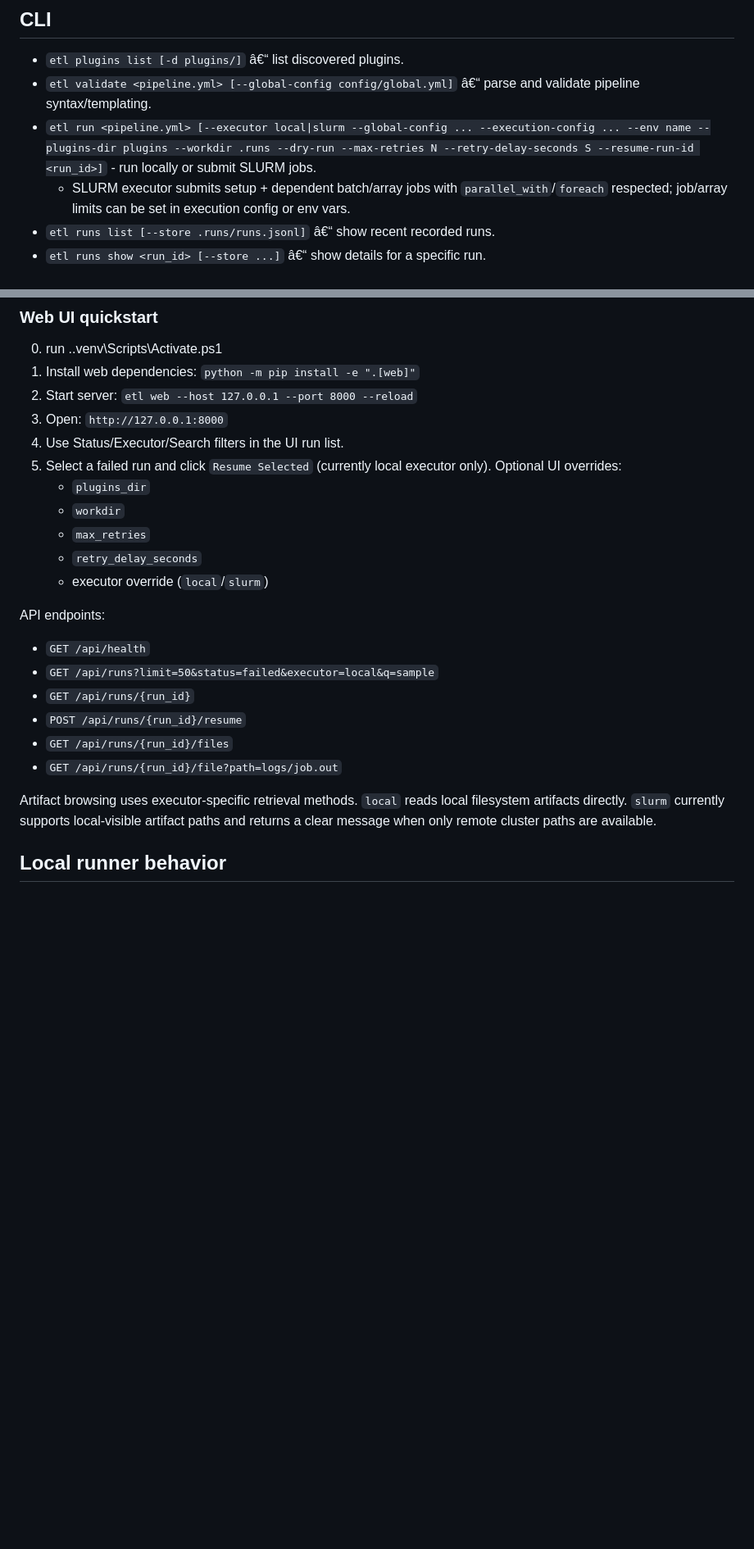
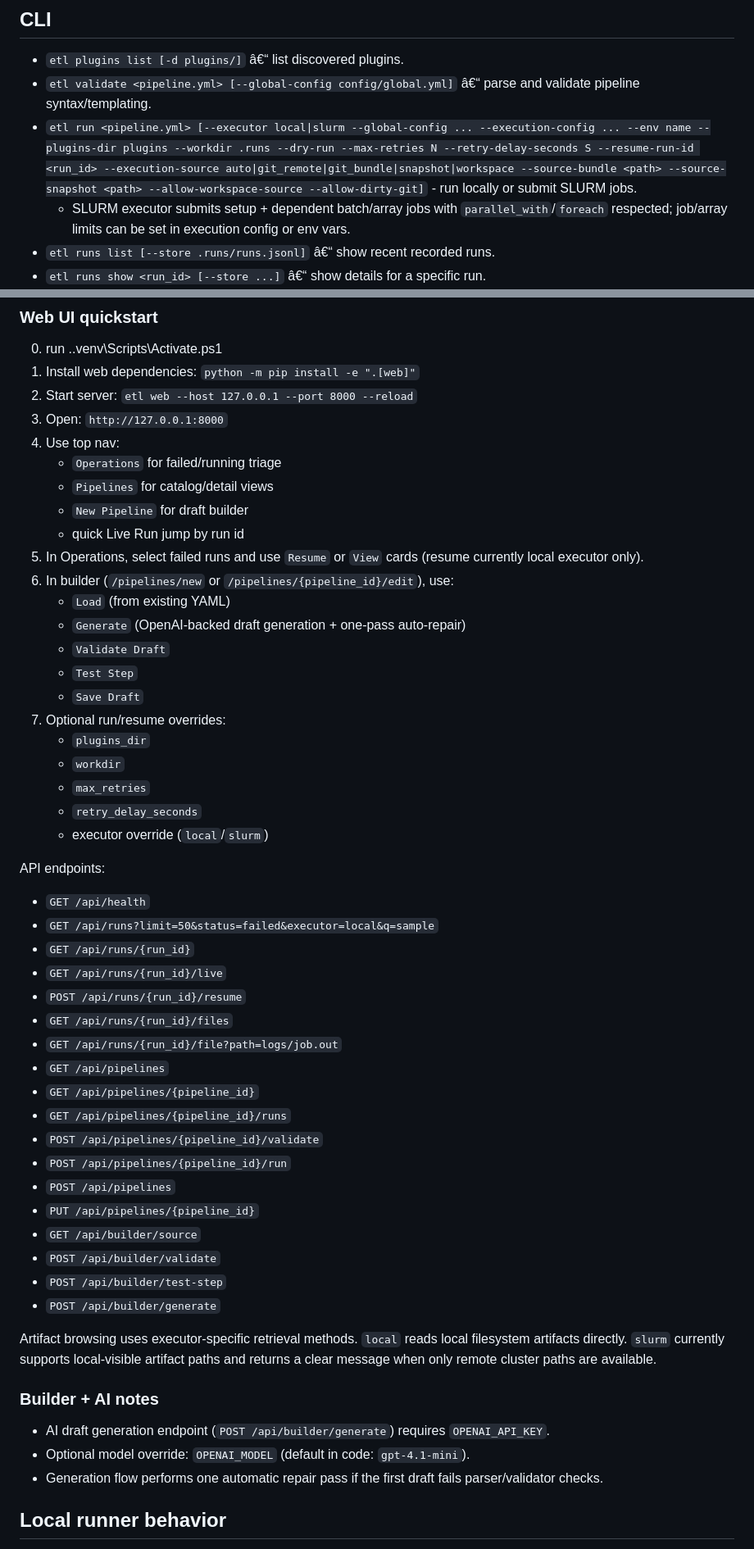
Before and after one commit to josephweaver/research-etl, a Markdown page: README.md, 2 parts joined by grey strips. Shown at 82% size. Drawn GitHub-style; blank space fills up the shorter version.

Commit message:
update status

```diff
--- a/README.md
+++ b/README.md
@@ -174,7 +176,7 @@ Windows note: if `etl` is not found, use `python -m cli ...` or add your user sc
 
 - `etl plugins list [-d plugins/]` â€“ list discovered plugins.
 - `etl validate <pipeline.yml> [--global-config config/global.yml]` â€“ parse and validate pipeline syntax/templating.
-- `etl run <pipeline.yml> [--executor local|slurm --global-config ... --execution-config ... --env name --plugins-dir plugins --workdir .runs --dry-run --max-retries N --retry-delay-seconds S --resume-run-id <run_id>]` - run locally or submit SLURM jobs.
+- `etl run <pipeline.yml> [--executor local|slurm --global-config ... --execution-config ... --env name --plugins-dir plugins --workdir .runs --dry-run --max-retries N --retry-delay-seconds S --resume-run-id <run_id> --execution-source auto|git_remote|git_bundle|snapshot|workspace --source-bundle <path> --source-snapshot <path> --allow-workspace-source --allow-dirty-git]` - run locally or submit SLURM jobs.
   - SLURM executor submits setup + dependent batch/array jobs with `parallel_with`/`foreach` respected; job/array limits can be set in execution config or env vars.
 - `etl runs list [--store .runs/runs.jsonl]` â€“ show recent recorded runs.
 - `etl runs show <run_id> [--store ...]` â€“ show details for a specific run.
@@ -192,8 +194,19 @@ Windows note: if `etl` is not found, use `python -m cli ...` or add your user sc
 1) Install web dependencies: `python -m pip install -e ".[web]"`
 2) Start server: `etl web --host 127.0.0.1 --port 8000 --reload`
 3) Open: `http://127.0.0.1:8000`
-4) Use Status/Executor/Search filters in the UI run list.
-5) Select a failed run and click `Resume Selected` (currently local executor only). Optional UI overrides:
+4) Use top nav:
+   - `Operations` for failed/running triage
+   - `Pipelines` for catalog/detail views
+   - `New Pipeline` for draft builder
+   - quick Live Run jump by run id
+5) In Operations, select failed runs and use `Resume` or `View` cards (resume currently local executor only).
+6) In builder (`/pipelines/new` or `/pipelines/{pipeline_id}/edit`), use:
+   - `Load` (from existing YAML)
+   - `Generate` (OpenAI-backed draft generation + one-pass auto-repair)
+   - `Validate Draft`
+   - `Test Step`
+   - `Save Draft`
+7) Optional run/resume overrides:
    - `plugins_dir`
    - `workdir`
    - `max_retries`
@@ -204,11 +217,29 @@ API endpoints:
 - `GET /api/health`
 - `GET /api/runs?limit=50&status=failed&executor=local&q=sample`
 - `GET /api/runs/{run_id}`
+- `GET /api/runs/{run_id}/live`
 - `POST /api/runs/{run_id}/resume`
 - `GET /api/runs/{run_id}/files`
 - `GET /api/runs/{run_id}/file?path=logs/job.out`
+- `GET /api/pipelines`
+- `GET /api/pipelines/{pipeline_id}`
+- `GET /api/pipelines/{pipeline_id}/runs`
+- `POST /api/pipelines/{pipeline_id}/validate`
+- `POST /api/pipelines/{pipeline_id}/run`
+- `POST /api/pipelines`
+- `PUT /api/pipelines/{pipeline_id}`
+- `GET /api/builder/source`
+- `POST /api/builder/validate`
+- `POST /api/builder/test-step`
+- `POST /api/builder/generate`
 
 Artifact browsing uses executor-specific retrieval methods. `local` reads local filesystem artifacts directly. `slurm` currently supports local-visible artifact paths and returns a clear message when only remote cluster paths are available.
+
+### Builder + AI notes
+
+- AI draft generation endpoint (`POST /api/builder/generate`) requires `OPENAI_API_KEY`.
+- Optional model override: `OPENAI_MODEL` (default in code: `gpt-4.1-mini`).
+- Generation flow performs one automatic repair pass if the first draft fails parser/validator checks.
 
 ## Local runner behavior
 
```
Also changed, not shown: other parts of README.md (+2 -0 lines), PROJECT_STATUS.md (+37 -22 lines).
